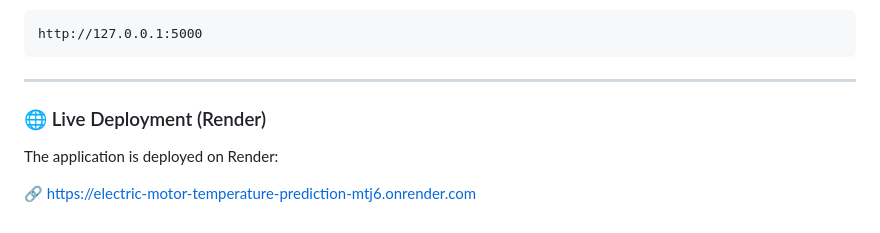
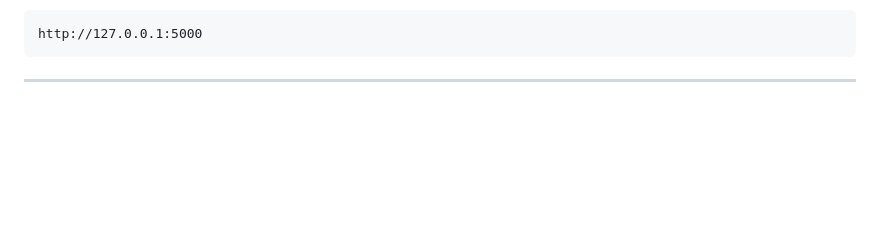
Before and after one commit to yeswanthganesh/Electric-Motor-Temperature-Prediction, a Markdown page: README.md, the part around the change. GitHub-like rendering; blank space fills up the shorter version.

````diff
--- a/README.md
+++ b/README.md
@@ -151,9 +151,3 @@ http://127.0.0.1:5000
 ```
 
 ---
-
-### 🌐 Live Deployment (Render)
-
-The application is deployed on Render:
-
-🔗 https://electric-motor-temperature-prediction-mtj6.onrender.com
````
